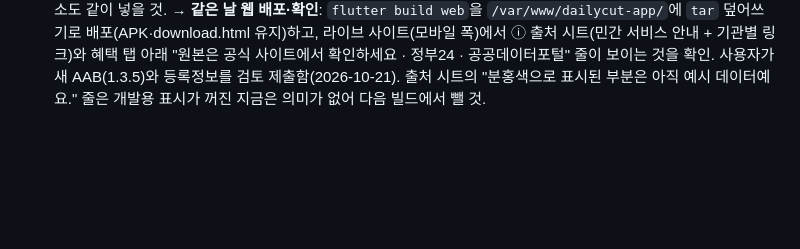
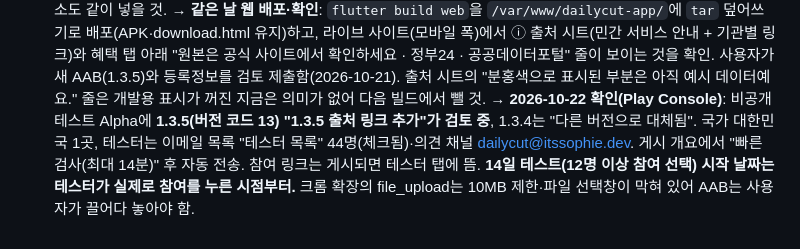
Before and after one commit to LetsBeLikeSophie/Dailycut, a Markdown page: CLAUDE.md, the part around the change. GitHub-like rendering; blank space fills up the shorter version.

Commit message:
비공개 테스트 1.3.5 검토 중 상태 기록
Co-Authored-By: Claude Sonnet 5.5 <noreply@anthropic.com>

```diff
--- a/CLAUDE.md
+++ b/CLAUDE.md
@@ -519,3 +519,4 @@ claude.ai/artifact/17gytwYuXMFkF4vx8tWv65 (사용 중 · 일부만 · 미사용
 - **플레이 "혼동을 야기하는 주장" 거부와 대응 (2026-10-21)**: 스토어 등록정보 변경이 "정부 정보의 출처 링크 누락(원본 출처 .gov 등으로 가는 명확한 URL이 없음)"으로 거부됨(앱이 아니라 **등록정보**가 거부, "검토 중에 거부되어 변경사항이 게시되지 않았습니다"). 증거로 지목된 곳은 "자세한 설명". 정부와의 제휴를 부인하는 문구는 이미 있었고, 없던 건 **링크** — 그래서 "정부와 관계없다고 이의 제기"가 아니라 링크를 넣어 다시 제출하는 게 맞음.
   조치: ①스토어 자세한 설명에 "정부·공공기관과 관계없는 민간 서비스" 안내를 첫머리에 두고 "알려 드려요"에 공식 사이트 URL 10개(gov.kr·applyhome.co.kr·myhome.go.kr·kinfa.or.kr·weather.go.kr·airkorea.or.kr·mfds.go.kr·korean.visitkorea.or.kr·culture.go.kr·data.go.kr; 전부 200 확인) 추가(`store/listing-ko.md`) ②앱 출처 시트(`sources_info.dart`): `kAllSources`가 (이름, 설명, 공식 사이트) 3개 값이 되어 기관마다 눌러서 열리는 링크 + 맨 위 민간 서비스 안내, 혜택 탭 각 구역 아래 `OfficialSourceLinks`(정부24·청약홈·마이홈·LH·서민금융진흥원·공공데이터포털) ③`about.html`에 공식 사이트 목록 ④1.3.5+13. 새 데이터를 붙일 땐 출처 시트에 공식 사이트 주소도 같이 넣을 것.
   → **같은 날 웹 배포·확인**: `flutter build web`을 `/var/www/dailycut-app/`에 `tar` 덮어쓰기로 배포(APK·download.html 유지)하고, 라이브 사이트(모바일 폭)에서 ⓘ 출처 시트(민간 서비스 안내 + 기관별 링크)와 혜택 탭 아래 "원본은 공식 사이트에서 확인하세요 · 정부24 · 공공데이터포털" 줄이 보이는 것을 확인. 사용자가 새 AAB(1.3.5)와 등록정보를 검토 제출함(2026-10-21). 출처 시트의 "분홍색으로 표시된 부분은 아직 예시 데이터예요." 줄은 개발용 표시가 꺼진 지금은 의미가 없어 다음 빌드에서 뺄 것.
+  → **2026-10-22 확인(Play Console)**: 비공개 테스트 Alpha에 **1.3.5(버전 코드 13) "1.3.5 출처 링크 추가"가 검토 중**, 1.3.4는 "다른 버전으로 대체됨". 국가 대한민국 1곳, 테스터는 이메일 목록 "테스터 목록" 44명(체크됨)·의견 채널 dailycut@itssophie.dev. 게시 개요에서 "빠른 검사(최대 14분)" 후 자동 전송. 참여 링크는 게시되면 테스터 탭에 뜸. **14일 테스트(12명 이상 참여 선택) 시작 날짜는 테스터가 실제로 참여를 누른 시점부터.** 크롬 확장의 file_upload는 10MB 제한·파일 선택창이 막혀 있어 AAB는 사용자가 끌어다 놓아야 함.
```
